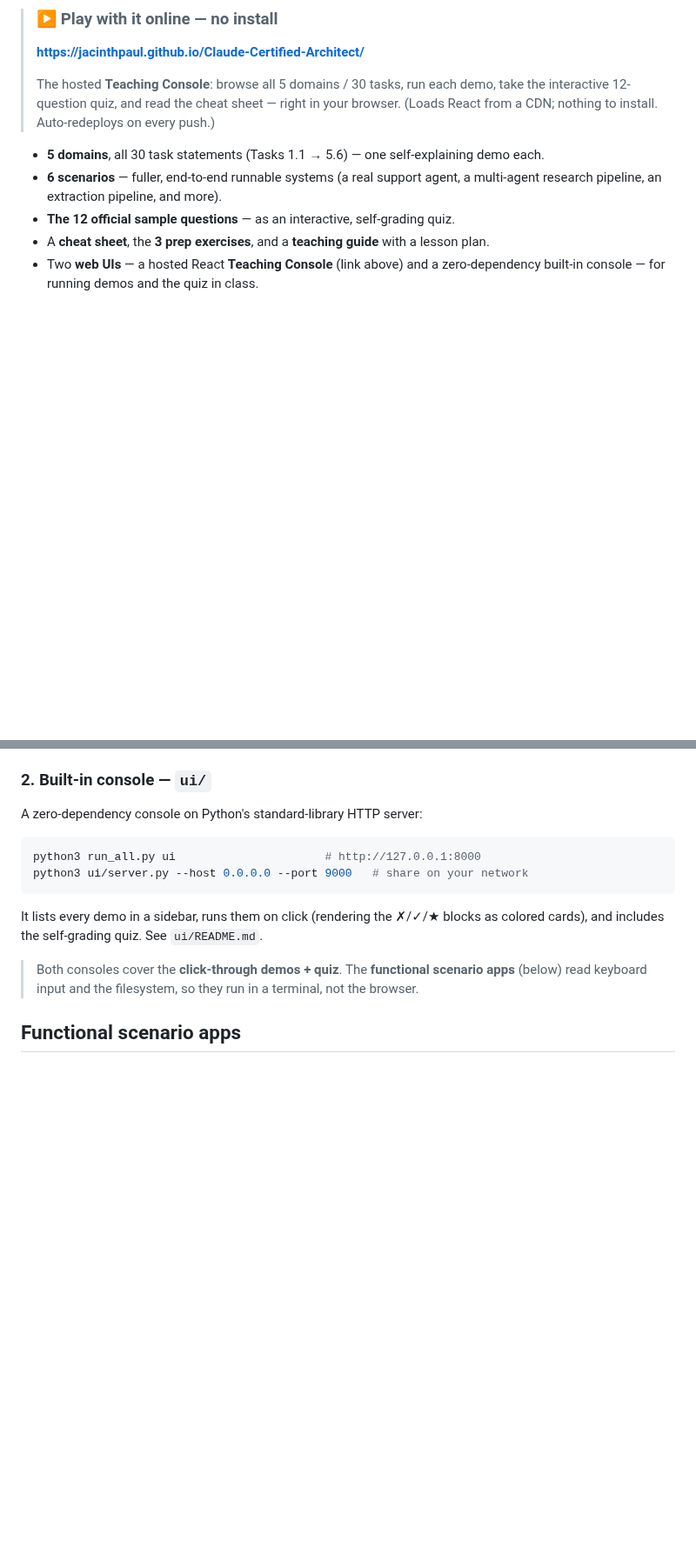
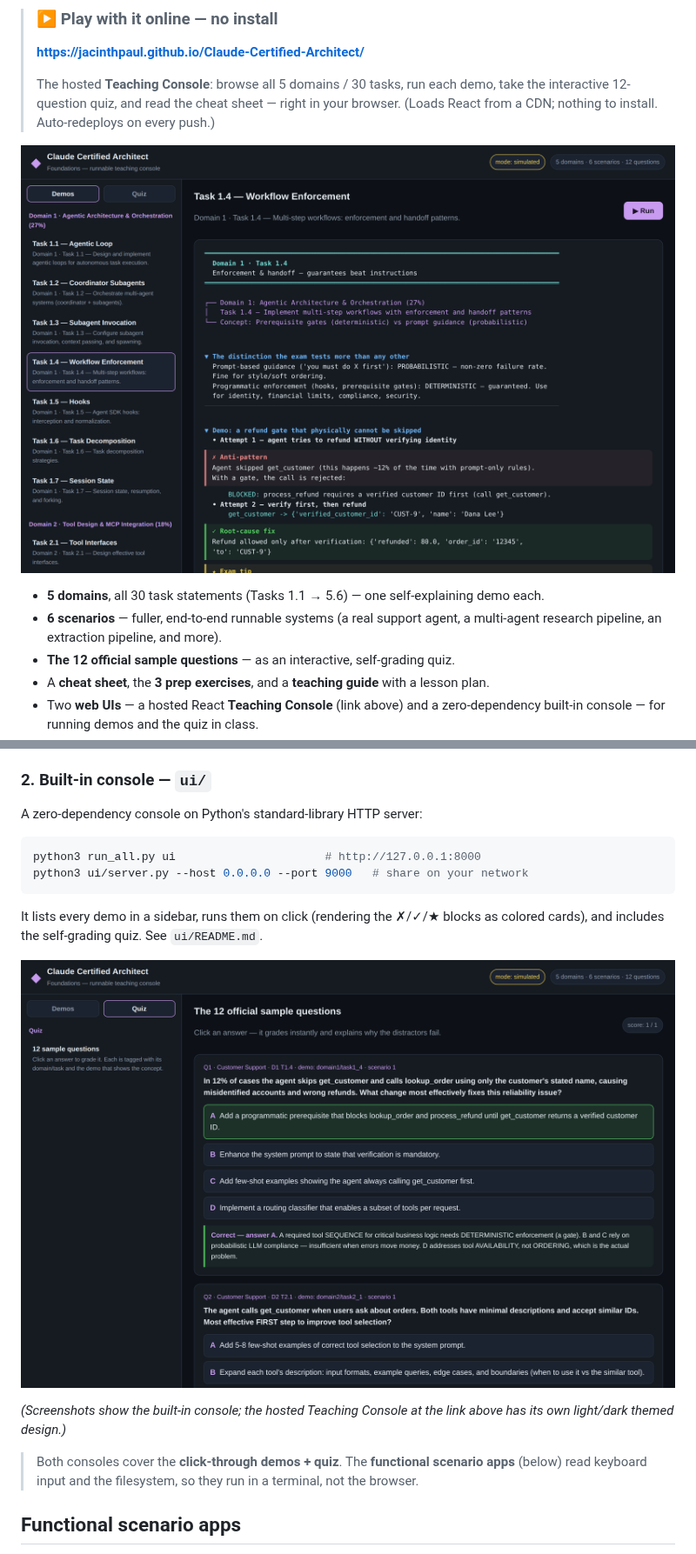
Before and after one commit to ccafcoreteam-ind/Claude-Certified-Architect, a Markdown page: README.md, 2 parts joined by grey strips. Shown at 87% size. Rendered like a GitHub page; pictures changed too: docs/console-demo.png (added), docs/console-quiz.png (added); blank space fills up the shorter version.

Commit message:
Add console screenshots to README
Real headless-Chromium captures of the browser console: a task demo
(Task 1.4, with anti-pattern/fix cards) and the interactive sample-question
quiz. Embedded near the top and in the web UI section.

Co-Authored-By: Claude Opus 4.8 <noreply@anthropic.com>
Claude-Session: https://claude.ai/code/session_01X4k6fP9qq8XpMpqr2jigJg

```diff
--- a/README.md
+++ b/README.md
@@ -10,6 +10,8 @@ project on a screen, step through, and discuss in a teaching session.
 > The hosted **Teaching Console**: browse all 5 domains / 30 tasks, run each demo, take the
 > interactive 12-question quiz, and read the cheat sheet — right in your browser. (Loads
 > React from a CDN; nothing to install. Auto-redeploys on every push.)
+
+![The browser console running a task demo — sidebar of domains/tasks, the concept banner, and the anti-pattern/fix cards](docs/console-demo.png)
 
 - **5 domains**, all 30 task statements (Tasks 1.1 → 5.6) — one self-explaining demo each.
 - **6 scenarios** — fuller, end-to-end runnable systems (a real support agent, a
@@ -161,6 +163,11 @@ python3 ui/server.py --host 0.0.0.0 --port 9000   # share on your network
 It lists every demo in a sidebar, runs them on click (rendering the ✗/✓/★ blocks as colored
 cards), and includes the self-grading quiz. See `ui/README.md`.
 
+![The interactive 12-question quiz — click an answer and it grades instantly with an explanation](docs/console-quiz.png)
+
+*(Screenshots show the built-in console; the hosted Teaching Console at the link above has
+its own light/dark themed design.)*
+
 > Both consoles cover the **click-through demos + quiz**. The **functional scenario apps**
 > (below) read keyboard input and the filesystem, so they run in a terminal, not the browser.
 
```
